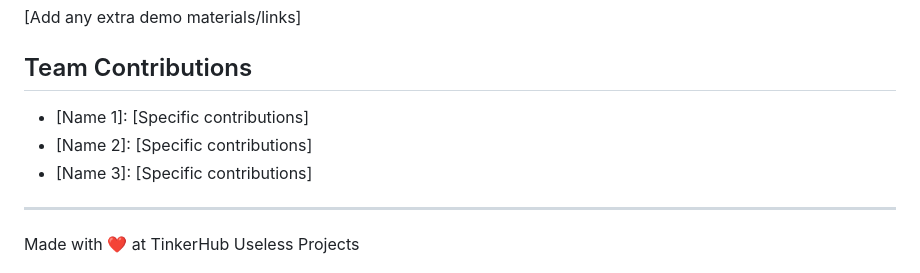
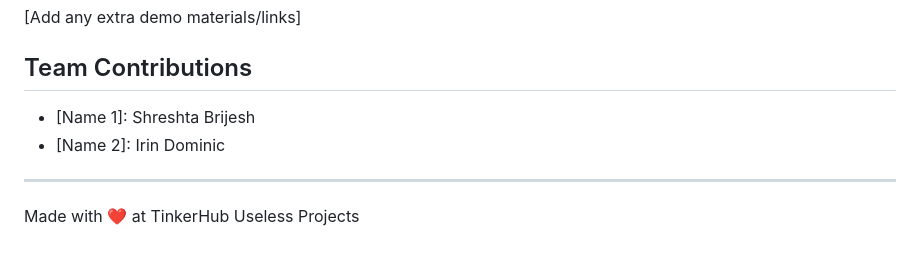
Before and after one commit to Shreshta24/Finger_gestured_music-player, a Markdown page: README.md, the part around the change. Drawn GitHub-style.

```diff
--- a/README.md
+++ b/README.md
@@ -69,9 +69,9 @@ Gesture-to-Note Mapping (Swara: Ga)
 [Add any extra demo materials/links]
 
 ## Team Contributions
-- [Name 1]: [Specific contributions]
-- [Name 2]: [Specific contributions]
-- [Name 3]: [Specific contributions]
+- [Name 1]: Shreshta Brijesh
+- [Name 2]: Irin Dominic
+
 
 ---
 Made with ❤️ at TinkerHub Useless Projects
```
